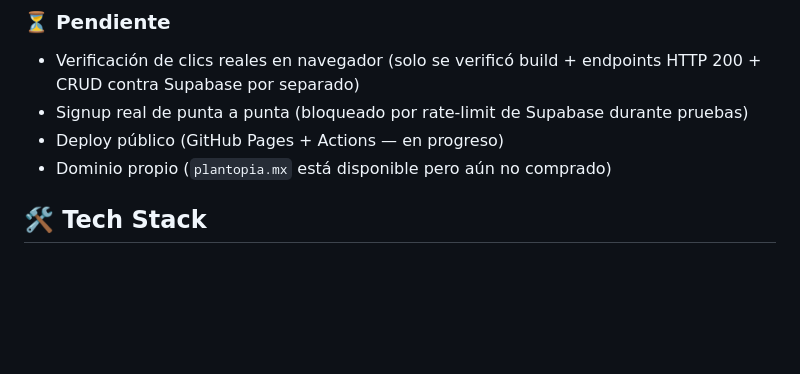
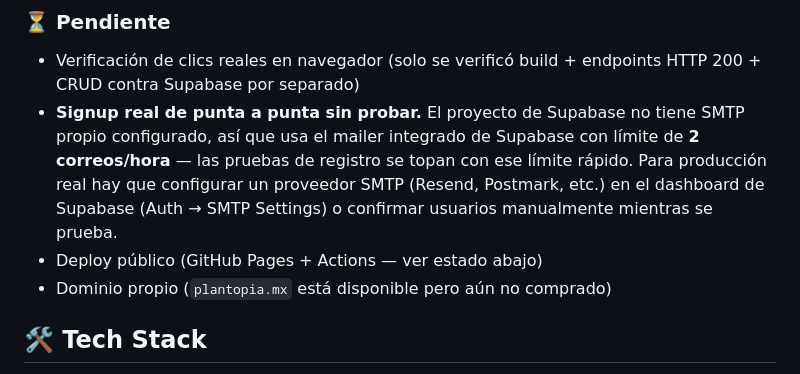
Before and after one commit to Pamela-ruiz9/Plantop.ia, a Markdown page: README.md, the part around the change. Rendered like a GitHub page; blank space fills up the shorter version.

Commit message:
docs: aclarar causa real del límite de signup (mailer integrado de Supabase, 2 correos/hora sin SMTP propio)

```diff
--- a/README.md
+++ b/README.md
@@ -18,8 +18,8 @@
 
 ### ⏳ Pendiente
 - Verificación de clics reales en navegador (solo se verificó build + endpoints HTTP 200 + CRUD contra Supabase por separado)
-- Signup real de punta a punta (bloqueado por rate-limit de Supabase durante pruebas)
-- Deploy público (GitHub Pages + Actions — en progreso)
+- **Signup real de punta a punta sin probar.** El proyecto de Supabase no tiene SMTP propio configurado, así que usa el mailer integrado de Supabase con límite de **2 correos/hora** — las pruebas de registro se topan con ese límite rápido. Para producción real hay que configurar un proveedor SMTP (Resend, Postmark, etc.) en el dashboard de Supabase (Auth → SMTP Settings) o confirmar usuarios manualmente mientras se prueba.
+- Deploy público (GitHub Pages + Actions — ver estado abajo)
 - Dominio propio (`plantopia.mx` está disponible pero aún no comprado)
 
 ## 🛠️ Tech Stack
```
Also changed, not shown: plantopia/README.md (+2 -2 lines).
